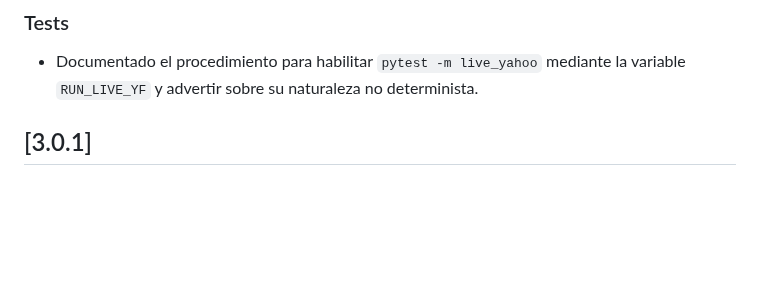
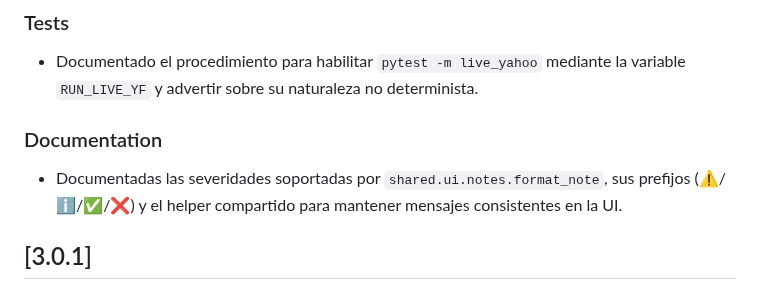
Before and after one commit to Nicokac/Portafolio-IOL, a Markdown page: CHANGELOG.md, the part around the change. Drawn GitHub-style; blank space fills up the shorter version.

```diff
--- a/CHANGELOG.md
+++ b/CHANGELOG.md
@@ -10,6 +10,8 @@ and this project adheres to [Semantic Versioning](https://semver.org/spec/v2.0.0
 - El valor por defecto de `MAX_RESULTS` se consolidó en `shared.config.Settings` (20) y la UI ahora inicializa el selector con ese número para respetar overrides de configuración.
 ### Tests
 - Documentado el procedimiento para habilitar `pytest -m live_yahoo` mediante la variable `RUN_LIVE_YF` y advertir sobre su naturaleza no determinista.
+### Documentation
+- Documentadas las severidades soportadas por `shared.ui.notes.format_note`, sus prefijos (⚠️/ℹ️/✅/❌) y el helper compartido para mantener mensajes consistentes en la UI.
 
 ## [3.0.1]
 ### Changed
```
Also changed, not shown: README.md (+18 -4 lines).
